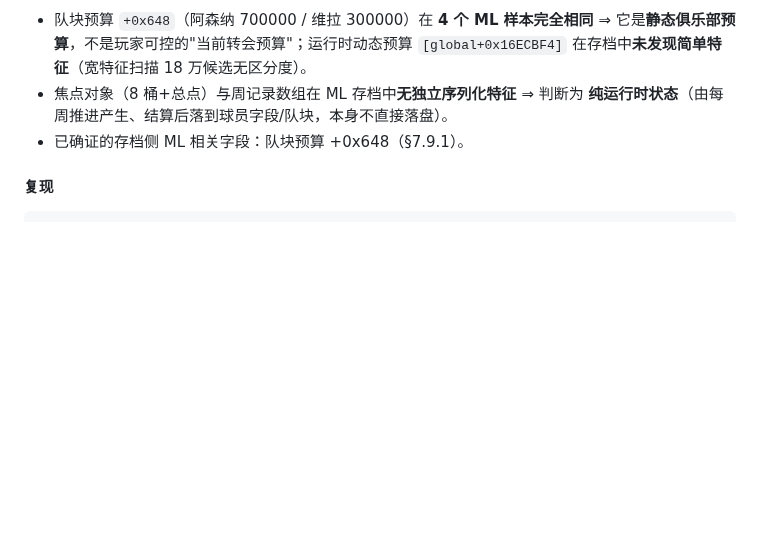
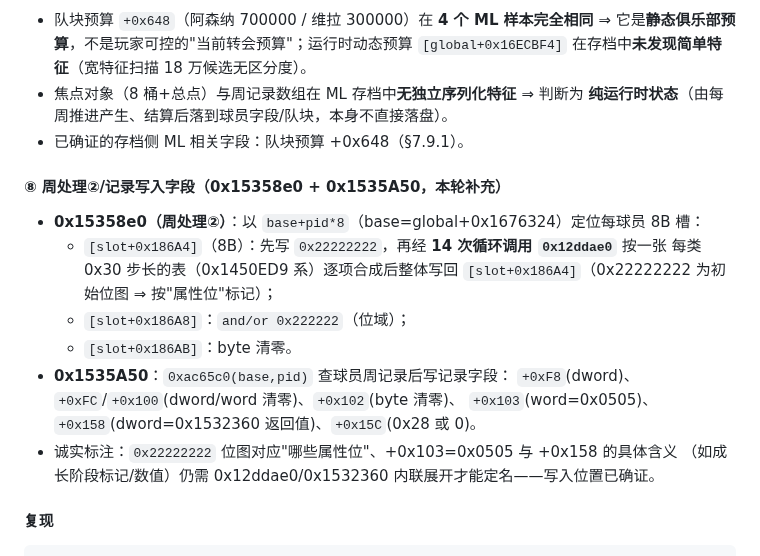
Before and after one commit to leo-grayrat/pes-file-reader, a Markdown page: docs/exe-save-layout.md, the part around the change. GitHub-like rendering; blank space fills up the shorter version.

Commit message:
docs: weekly processor #2 field writes (0x22222222 bitmap, 0x1535A50 record fields)

````diff
--- a/docs/exe-save-layout.md
+++ b/docs/exe-save-layout.md
@@ -1181,6 +1181,20 @@ XMM、读全局开关 `[r12+0x1795d25]`、`0x14bcb00` 按 ID 查球员、拷贝
   **纯运行时状态**（由每周推进产生、结算后落到球员字段/队块，本身不直接落盘）。
 - 已确证的存档侧 ML 相关字段：队块预算 +0x648（§7.9.1）。
 
+#### ⑧ 周处理②/记录写入字段（0x15358e0 + 0x1535A50，本轮补充）
+
+- **0x15358e0（周处理②）**：以 `base+pid*8`（base=global+0x1676324）定位每球员 8B 槽：
+  - `[slot+0x186A4]`（8B）：先写 `0x22222222`，再经 **14 次循环调用 `0x12ddae0`** 按一张
+    每类 0x30 步长的表（0x1450ED9 系）逐项合成后整体写回 `[slot+0x186A4]`（0x22222222
+    为初始位图 ⇒ 按"属性位"标记）；
+  - `[slot+0x186A8]`：`and/or 0x222222`（位域）；
+  - `[slot+0x186AB]`：byte 清零。
+- **0x1535A50**：`0xac65c0(base,pid)` 查球员周记录后写记录字段：
+  `+0xF8`(dword)、`+0xFC`/`+0x100`(dword/word 清零)、`+0x102`(byte 清零)、
+  `+0x103`(word=0x0505)、`+0x158`(dword=0x1532360 返回值)、`+0x15C`(0x28 或 0)。
+- 诚实标注：`0x22222222` 位图对应"哪些属性位"、+0x103=0x0505 与 +0x158 的具体含义
+  （如成长阶段标记/数值）仍需 0x12ddae0/0x1532360 内联展开才能定名——写入位置已确证。
+
 #### 复现
 ```bash
 # 全 7 个 CT ML 注入 AOB 唯一命中
````
